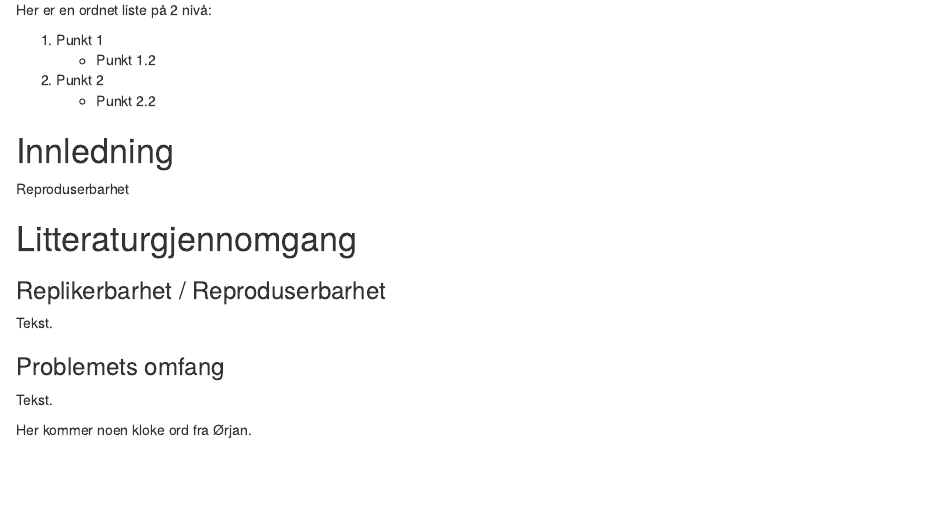
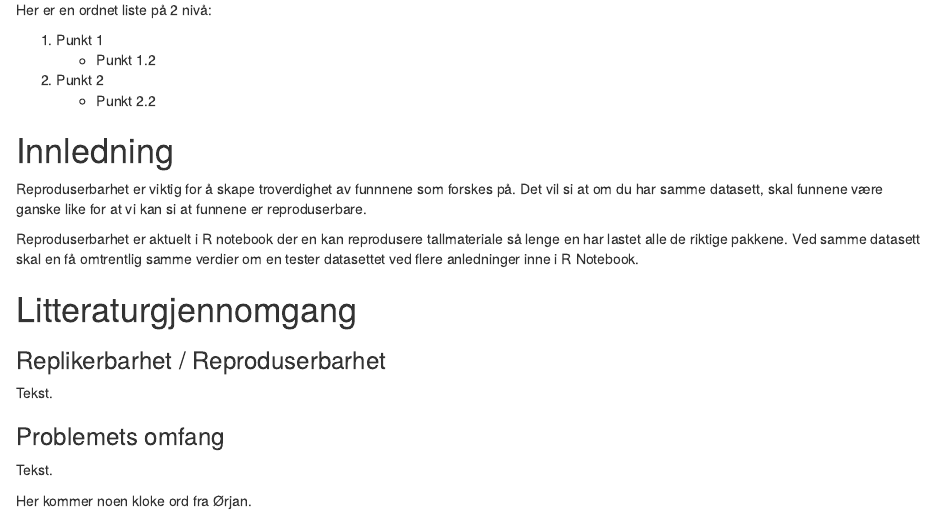
Before and after one commit to johnatler/studAstudB, an R Markdown document (FirstNotebook.Rmd): the page in a window 1100 px wide, from 320 px down. Rendered offline with R 4.5, knitr and Pandoc, with nearby package versions.

Commit message:
Innledning laget

```diff
--- a/FirstNotebook.Rmd
+++ b/FirstNotebook.Rmd
@@ -26,7 +26,10 @@ Her er en ordnet liste på  2 nivå:
     + Punkt 2.2
 
 # Innledning
-Reproduserbarhet
+Reproduserbarhet er viktig for å skape troverdighet av funnnene som forskes på. Det vil si at om du har samme datasett, skal funnene være ganske like for at vi kan si at funnene er reproduserbare.
+
+Reproduserbarhet er aktuelt i R notebook der en kan reprodusere tallmateriale så lenge en har lastet alle de riktige pakkene. Ved samme datasett skal en få omtrentlig samme verdier om en tester datasettet ved flere anledninger inne i R Notebook.
+
 
 # Litteraturgjennomgang
 ### Replikerbarhet / Reproduserbarhet
```
